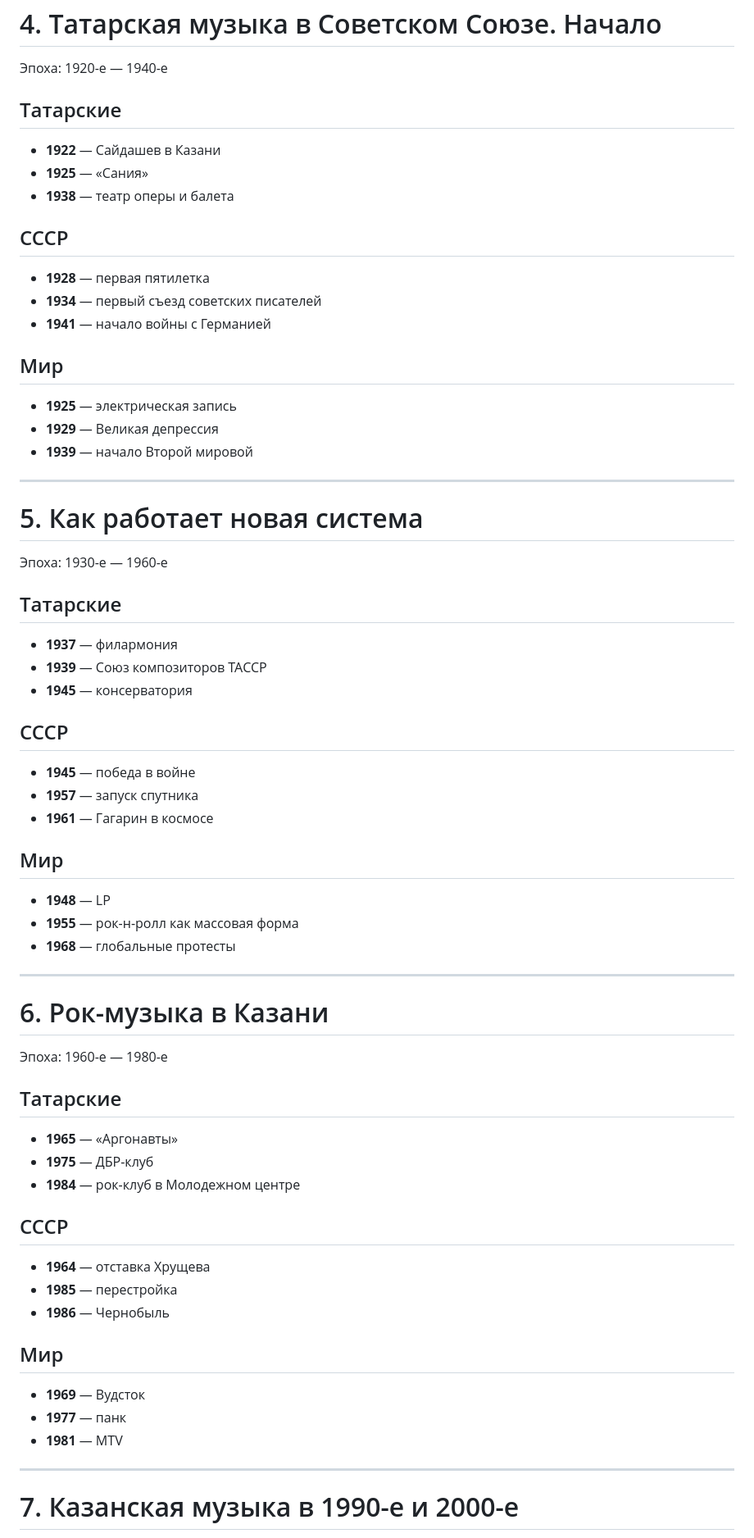
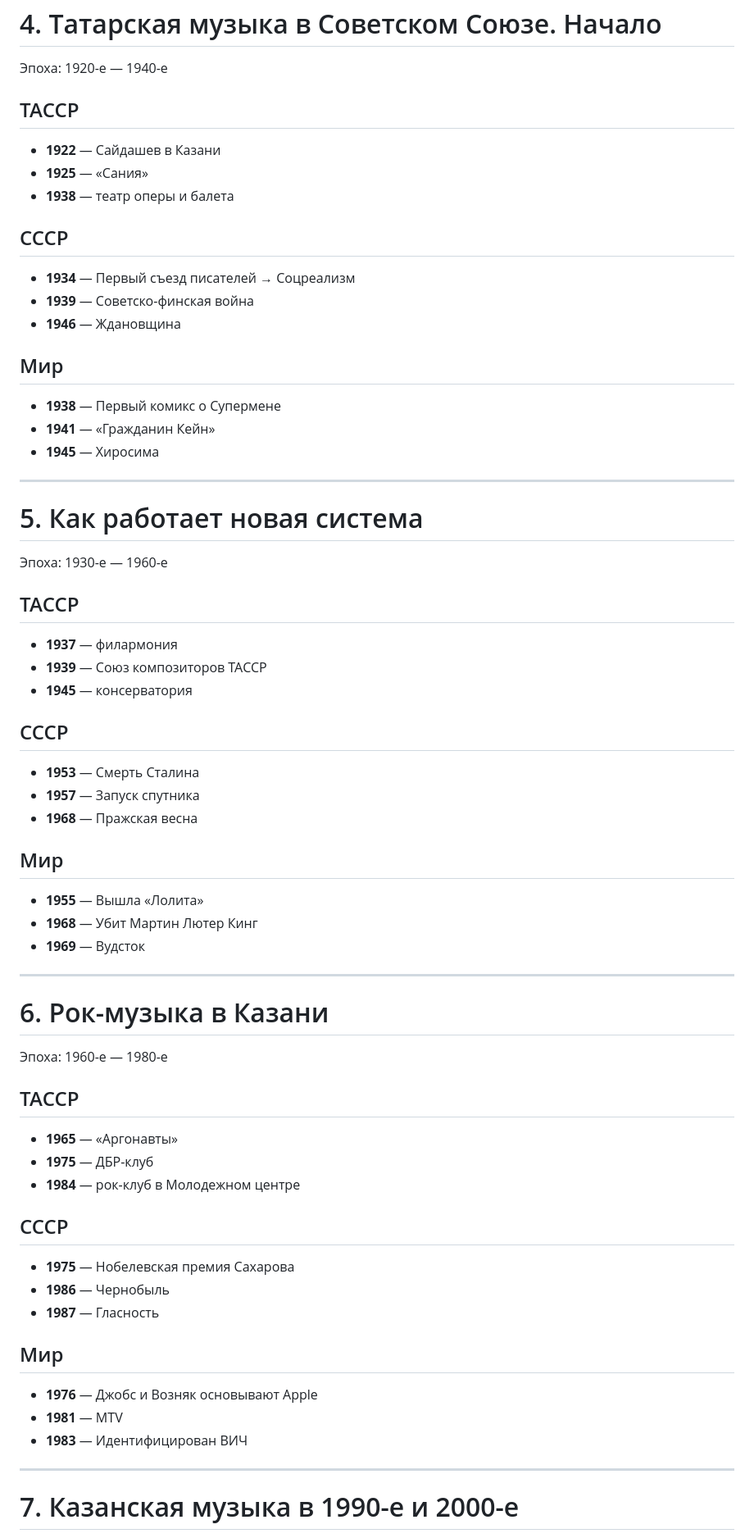
Before and after one commit to aidarkhusnutdinov/kazan-music-history, a Markdown page: chapter-sidebar-dates.md, the part around one of its changes. Shown at 82% size. Drawn GitHub-style.

```diff
--- a/chapter-sidebar-dates.md
+++ b/chapter-sidebar-dates.md
@@ -69,20 +48,20 @@
 
 Эпоха: 1920-е — 1940-е
 
-## Татарские
+## ТАССР
 - **1922** — Сайдашев в Казани
 - **1925** — «Сания»
 - **1938** — театр оперы и балета
 
 ## СССР
-- **1928** — первая пятилетка
-- **1934** — первый съезд советских писателей
-- **1941** — начало войны с Германией
+- **1934** — Первый съезд писателей → Соцреализм
+- **1939** — Советско-финская война
+- **1946** — Ждановщина
 
 ## Мир
-- **1925** — электрическая запись
-- **1929** — Великая депрессия
-- **1939** — начало Второй мировой
+- **1938** — Первый комикс о Супермене
+- **1941** — «Гражданин Кейн»
+- **1945** — Хиросима
 
 ---
 
@@ -90,20 +69,20 @@
 
 Эпоха: 1930-е — 1960-е
 
-## Татарские
+## ТАССР
 - **1937** — филармония
 - **1939** — Союз композиторов ТАССР
 - **1945** — консерватория
 
 ## СССР
-- **1945** — победа в войне
-- **1957** — запуск спутника
-- **1961** — Гагарин в космосе
+- **1953** — Смерть Сталина
+- **1957** — Запуск спутника
+- **1968** — Пражская весна
 
 ## Мир
-- **1948** — LP
-- **1955** — рок-н-ролл как массовая форма
-- **1968** — глобальные протесты
+- **1955** — Вышла «Лолита»
+- **1968** — Убит Мартин Лютер Кинг
+- **1969** — Вудсток
 
 ---
 
@@ -111,20 +90,20 @@
 
 Эпоха: 1960-е — 1980-е
 
-## Татарские
+## ТАССР
 - **1965** — «Аргонавты»
 - **1975** — ДБР-клуб
 - **1984** — рок-клуб в Молодежном центре
 
 ## СССР
-- **1964** — отставка Хрущева
-- **1985** — перестройка
+- **1975** — Нобелевская премия Сахарова
 - **1986** — Чернобыль
+- **1987** — Гласность
 
 ## Мир
-- **1969** — Вудсток
-- **1977** — панк
+- **1976** — Джобс и Возняк основывают Apple
 - **1981** — MTV
+- **1983** — Идентифицирован ВИЧ
 
 ---
 
```
Also changed, not shown: other parts of chapter-sidebar-dates.md (+29 -50 lines).
